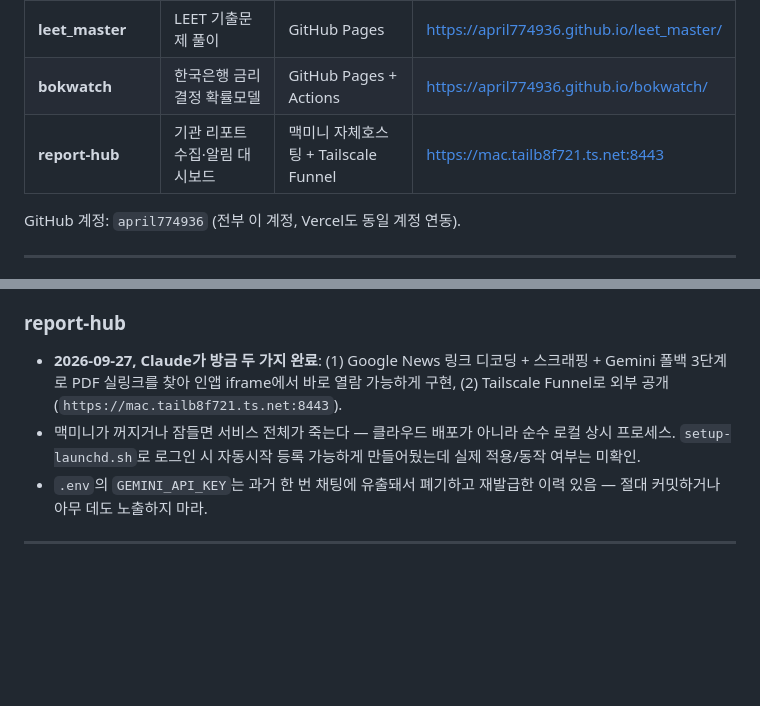
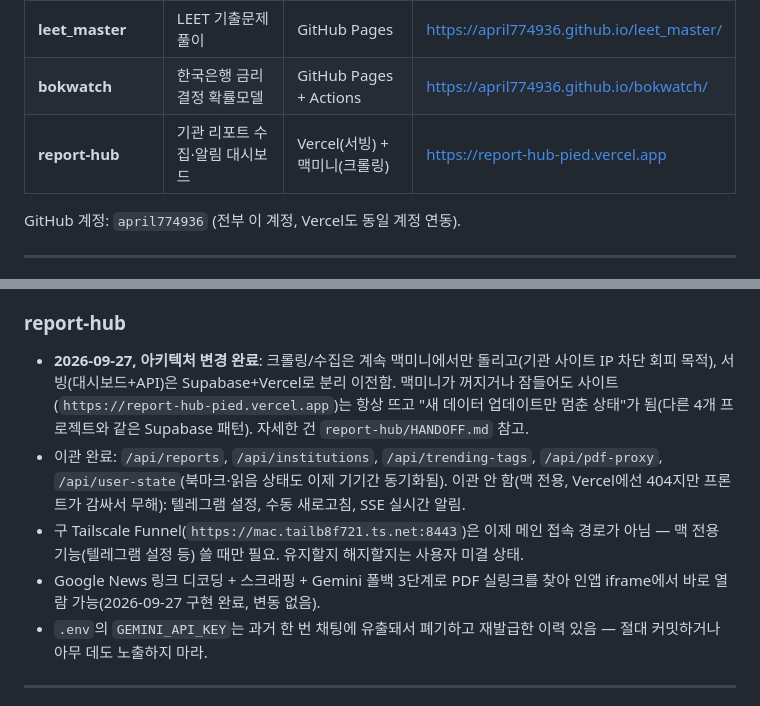
Before and after one commit to april774936/flowcraft-studio, a Markdown page: GEMINI_ONBOARDING.md, 2 parts joined by grey strips. Drawn GitHub-style; blank space fills up the shorter version.

Commit message:
[claude] Update GEMINI_ONBOARDING.md: report-hub now split crawl(Mac)/serve(Vercel+Supabase), new public URL
Co-Authored-By: Claude Sonnet 5 <noreply@anthropic.com>
Claude-Session: https://claude.ai/code/session_01VY5FC2gMS1ZWVtFtpwVdgH

```diff
--- a/GEMINI_ONBOARDING.md
+++ b/GEMINI_ONBOARDING.md
@@ -25,7 +25,7 @@
 | **passmaster** | CFA L1(+투운사 예정) 문제풀이 | Vercel | https://passmaster-cfa.vercel.app |
 | **leet_master** | LEET 기출문제 풀이 | GitHub Pages | https://april774936.github.io/leet_master/ |
 | **bokwatch** | 한국은행 금리결정 확률모델 | GitHub Pages + Actions | https://april774936.github.io/bokwatch/ |
-| **report-hub** | 기관 리포트 수집·알림 대시보드 | 맥미니 자체호스팅 + Tailscale Funnel | https://mac.tailb8f721.ts.net:8443 |
+| **report-hub** | 기관 리포트 수집·알림 대시보드 | Vercel(서빙) + 맥미니(크롤링) | https://report-hub-pied.vercel.app |
 
 GitHub 계정: `april774936` (전부 이 계정, Vercel도 동일 계정 연동).
 
@@ -52,8 +52,10 @@ GitHub 계정: `april774936` (전부 이 계정, Vercel도 동일 계정 연동)
 - ★ 확률 로직에 인하-클램프/단조(isotonic) 강제를 넣지 말 것 — 사용자가 명시적으로 금지한 사항. raw curve가 역전돼 이상한 확률이 나와도 그대로 둔다.
 
 ### report-hub
-- **2026-09-27, Claude가 방금 두 가지 완료**: (1) Google News 링크 디코딩 + 스크래핑 + Gemini 폴백 3단계로 PDF 실링크를 찾아 인앱 iframe에서 바로 열람 가능하게 구현, (2) Tailscale Funnel로 외부 공개(`https://mac.tailb8f721.ts.net:8443`).
-- 맥미니가 꺼지거나 잠들면 서비스 전체가 죽는다 — 클라우드 배포가 아니라 순수 로컬 상시 프로세스. `setup-launchd.sh`로 로그인 시 자동시작 등록 가능하게 만들어뒀는데 실제 적용/동작 여부는 미확인.
+- **2026-09-27, 아키텍처 변경 완료**: 크롤링/수집은 계속 맥미니에서만 돌리고(기관 사이트 IP 차단 회피 목적), 서빙(대시보드+API)은 Supabase+Vercel로 분리 이전함. 맥미니가 꺼지거나 잠들어도 사이트(`https://report-hub-pied.vercel.app`)는 항상 뜨고 "새 데이터 업데이트만 멈춘 상태"가 됨(다른 4개 프로젝트와 같은 Supabase 패턴). 자세한 건 `report-hub/HANDOFF.md` 참고.
+- 이관 완료: `/api/reports`, `/api/institutions`, `/api/trending-tags`, `/api/pdf-proxy`, `/api/user-state`(북마크·읽음 상태도 이제 기기간 동기화됨). 이관 안 함(맥 전용, Vercel에선 404지만 프론트가 감싸서 무해): 텔레그램 설정, 수동 새로고침, SSE 실시간 알림.
+- 구 Tailscale Funnel(`https://mac.tailb8f721.ts.net:8443`)은 이제 메인 접속 경로가 아님 — 맥 전용 기능(텔레그램 설정 등) 쓸 때만 필요. 유지할지 해지할지는 사용자 미결 상태.
+- Google News 링크 디코딩 + 스크래핑 + Gemini 폴백 3단계로 PDF 실링크를 찾아 인앱 iframe에서 바로 열람 가능(2026-09-27 구현 완료, 변동 없음).
 - `.env`의 `GEMINI_API_KEY`는 과거 한 번 채팅에 유출돼서 폐기하고 재발급한 이력 있음 — 절대 커밋하거나 아무 데도 노출하지 마라.
 
 ---
```
